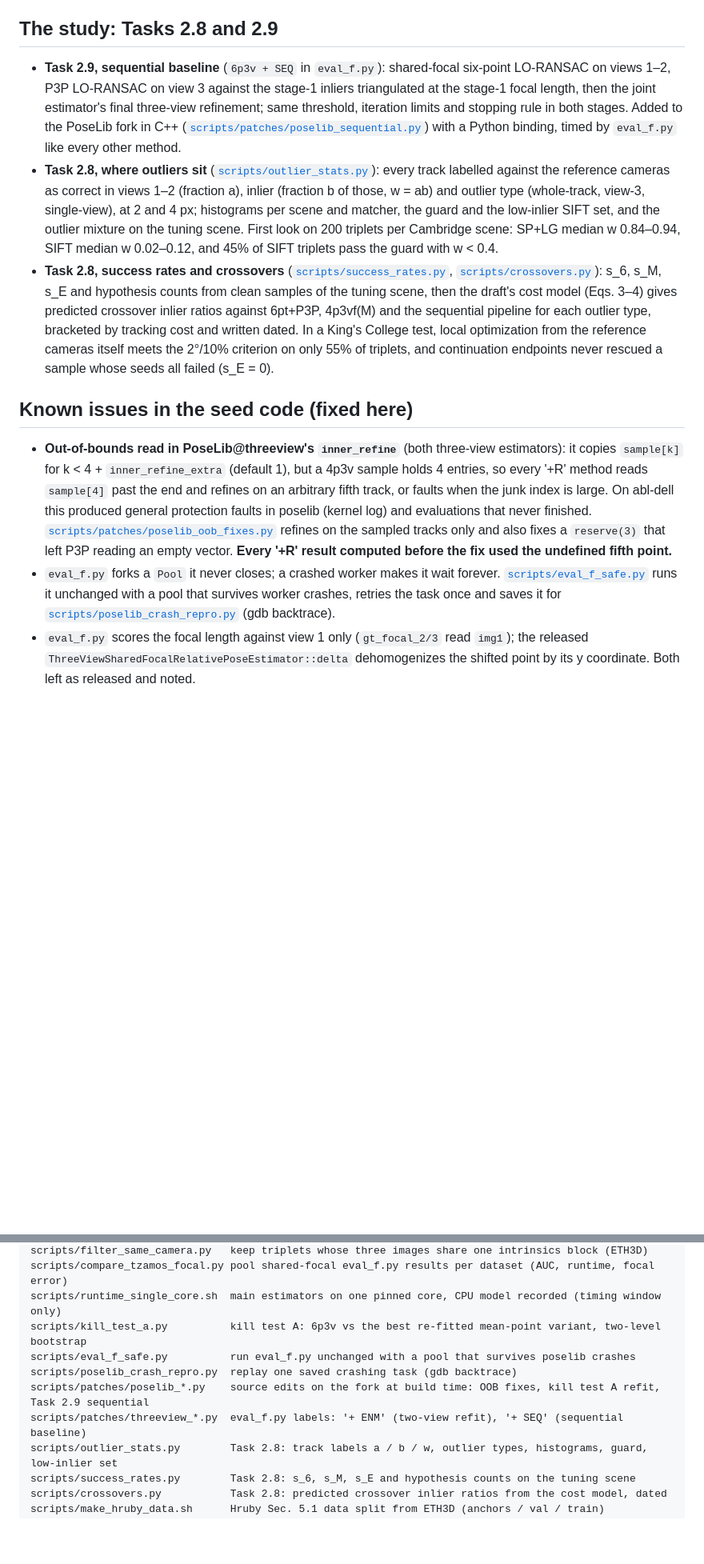
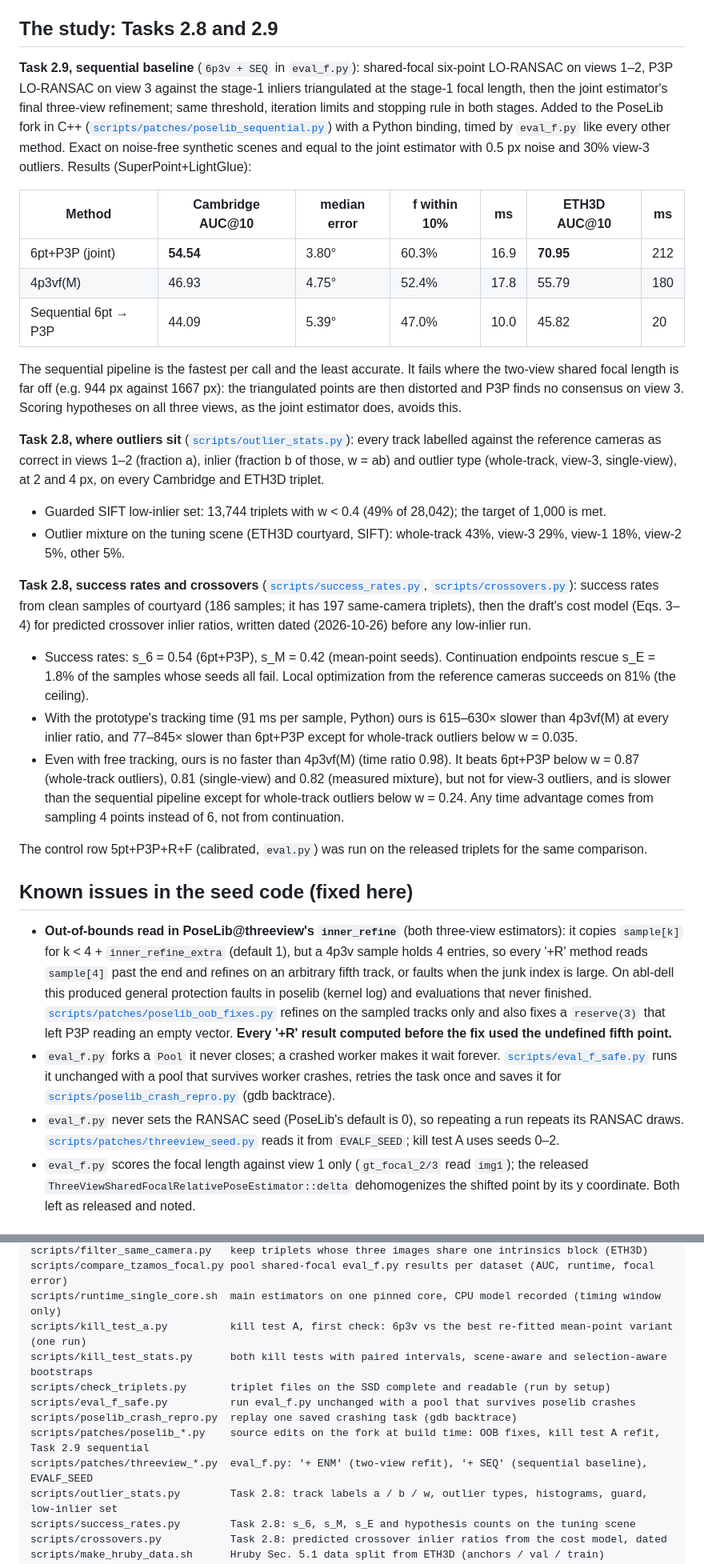
Before and after one commit to onwusikasomkenechukwu/learning-algo-cvpr-2027, a Markdown page: README.md, 2 parts joined by grey strips. Shown at 80% size. GitHub-like rendering; blank space fills up the shorter version.

```diff
--- a/README.md
+++ b/README.md
@@ -53,22 +67,45 @@ would need a gap of 4.5 or more on its own to change the decision.
 - **2-view baseline:** PoseLib 5pt LO-RANSAC, mAA@10 0.767 (tutorial val) / 0.709 (test, rebuilt GT).
 
 ## The study: Tasks 2.8 and 2.9
-- **Task 2.9, sequential baseline** (`6p3v + SEQ` in `eval_f.py`): shared-focal six-point LO-RANSAC on views 1–2,
-  P3P LO-RANSAC on view 3 against the stage-1 inliers triangulated at the stage-1 focal length, then the joint
-  estimator's final three-view refinement; same threshold, iteration limits and stopping rule in both stages.
-  Added to the PoseLib fork in C++ ([`scripts/patches/poselib_sequential.py`](scripts/patches/poselib_sequential.py))
-  with a Python binding, timed by `eval_f.py` like every other method.
-- **Task 2.8, where outliers sit** ([`scripts/outlier_stats.py`](scripts/outlier_stats.py)): every track labelled
-  against the reference cameras as correct in views 1–2 (fraction a), inlier (fraction b of those, w = ab) and
-  outlier type (whole-track, view-3, single-view), at 2 and 4 px; histograms per scene and matcher, the guard and
-  the low-inlier SIFT set, and the outlier mixture on the tuning scene. First look on 200 triplets per Cambridge
-  scene: SP+LG median w 0.84–0.94, SIFT median w 0.02–0.12, and 45% of SIFT triplets pass the guard with w < 0.4.
-- **Task 2.8, success rates and crossovers** ([`scripts/success_rates.py`](scripts/success_rates.py),
-  [`scripts/crossovers.py`](scripts/crossovers.py)): s_6, s_M, s_E and hypothesis counts from clean samples of the
-  tuning scene, then the draft's cost model (Eqs. 3–4) gives predicted crossover inlier ratios against 6pt+P3P,
-  4p3vf(M) and the sequential pipeline for each outlier type, bracketed by tracking cost and written dated. In a
-  King's College test, local optimization from the reference cameras itself meets the 2°/10% criterion on only
-  55% of triplets, and continuation endpoints never rescued a sample whose seeds all failed (s_E = 0).
+**Task 2.9, sequential baseline** (`6p3v + SEQ` in `eval_f.py`): shared-focal six-point LO-RANSAC on views 1–2,
+P3P LO-RANSAC on view 3 against the stage-1 inliers triangulated at the stage-1 focal length, then the joint
+estimator's final three-view refinement; same threshold, iteration limits and stopping rule in both stages.
+Added to the PoseLib fork in C++ ([`scripts/patches/poselib_sequential.py`](scripts/patches/poselib_sequential.py))
+with a Python binding, timed by `eval_f.py` like every other method. Exact on noise-free synthetic scenes and
+equal to the joint estimator with 0.5 px noise and 30% view-3 outliers. Results (SuperPoint+LightGlue):
+
+| Method | Cambridge AUC@10 | median error | f within 10% | ms | ETH3D AUC@10 | ms |
+|---|---|---|---|---|---|---|
+| 6pt+P3P (joint) | **54.54** | 3.80° | 60.3% | 16.9 | **70.95** | 212 |
+| 4p3vf(M) | 46.93 | 4.75° | 52.4% | 17.8 | 55.79 | 180 |
+| Sequential 6pt → P3P | 44.09 | 5.39° | 47.0% | 10.0 | 45.82 | 20 |
+
+The sequential pipeline is the fastest per call and the least accurate. It fails where the two-view shared
+focal length is far off (e.g. 944 px against 1667 px): the triangulated points are then distorted and P3P
+finds no consensus on view 3. Scoring hypotheses on all three views, as the joint estimator does, avoids this.
+
+**Task 2.8, where outliers sit** ([`scripts/outlier_stats.py`](scripts/outlier_stats.py)): every track labelled
+against the reference cameras as correct in views 1–2 (fraction a), inlier (fraction b of those, w = ab) and
+outlier type (whole-track, view-3, single-view), at 2 and 4 px, on every Cambridge and ETH3D triplet.
+- Guarded SIFT low-inlier set: 13,744 triplets with w < 0.4 (49% of 28,042); the target of 1,000 is met.
+- Outlier mixture on the tuning scene (ETH3D courtyard, SIFT): whole-track 43%, view-3 29%, view-1 18%,
+  view-2 5%, other 5%.
+
+**Task 2.8, success rates and crossovers** ([`scripts/success_rates.py`](scripts/success_rates.py),
+[`scripts/crossovers.py`](scripts/crossovers.py)): success rates from clean samples of courtyard (186 samples;
+it has 197 same-camera triplets), then the draft's cost model (Eqs. 3–4) for predicted crossover inlier ratios,
+written dated (2026-10-26) before any low-inlier run.
+- Success rates: s_6 = 0.54 (6pt+P3P), s_M = 0.42 (mean-point seeds). Continuation endpoints rescue
+  s_E = 1.8% of the samples whose seeds all fail. Local optimization from the reference cameras succeeds on
+  81% (the ceiling).
+- With the prototype's tracking time (91 ms per sample, Python) ours is 615–630× slower than 4p3vf(M) at
+  every inlier ratio, and 77–845× slower than 6pt+P3P except for whole-track outliers below w = 0.035.
+- Even with free tracking, ours is no faster than 4p3vf(M) (time ratio 0.98). It beats 6pt+P3P below
+  w = 0.87 (whole-track outliers), 0.81 (single-view) and 0.82 (measured mixture), but not for view-3 outliers,
+  and is slower than the sequential pipeline except for whole-track outliers below w = 0.24. Any time
+  advantage comes from sampling 4 points instead of 6, not from continuation.
+
+The control row 5pt+P3P+R+F (calibrated, `eval.py`) was run on the released triplets for the same comparison.
 
 ## Known issues in the seed code (fixed here)
 - **Out-of-bounds read in PoseLib@threeview's `inner_refine`** (both three-view estimators): it copies
@@ -82,6 +119,9 @@ would need a gap of 4.5 or more on its own to change the decision.
   [`scripts/eval_f_safe.py`](scripts/eval_f_safe.py) runs it unchanged with a pool that survives worker
   crashes, retries the task once and saves it for [`scripts/poselib_crash_repro.py`](scripts/poselib_crash_repro.py)
   (gdb backtrace).
+- `eval_f.py` never sets the RANSAC seed (PoseLib's default is 0), so repeating a run repeats its RANSAC
+  draws. [`scripts/patches/threeview_seed.py`](scripts/patches/threeview_seed.py) reads it from `EVALF_SEED`;
+  kill test A uses seeds 0–2.
 - `eval_f.py` scores the focal length against view 1 only (`gt_focal_2/3` read `img1`); the released
   `ThreeViewSharedFocalRelativePoseEstimator::delta` dehomogenizes the shifted point by its y coordinate.
   Both left as released and noted.
@@ -146,11 +187,13 @@ scripts/cambridge_nvm_to_colmap.py  Cambridge reconstruction.nvm -> COLMAP model
 scripts/filter_same_camera.py   keep triplets whose three images share one intrinsics block (ETH3D)
 scripts/compare_tzamos_focal.py pool shared-focal eval_f.py results per dataset (AUC, runtime, focal error)
 scripts/runtime_single_core.sh  main estimators on one pinned core, CPU model recorded (timing window only)
-scripts/kill_test_a.py          kill test A: 6p3v vs the best re-fitted mean-point variant, two-level bootstrap
+scripts/kill_test_a.py          kill test A, first check: 6p3v vs the best re-fitted mean-point variant (one run)
+scripts/kill_test_stats.py      both kill tests with paired intervals, scene-aware and selection-aware bootstraps
+scripts/check_triplets.py       triplet files on the SSD complete and readable (run by setup)
 scripts/eval_f_safe.py          run eval_f.py unchanged with a pool that survives poselib crashes
 scripts/poselib_crash_repro.py  replay one saved crashing task (gdb backtrace)
 scripts/patches/poselib_*.py    source edits on the fork at build time: OOB fixes, kill test A refit, Task 2.9 sequential
-scripts/patches/threeview_*.py  eval_f.py labels: '+ ENM' (two-view refit), '+ SEQ' (sequential baseline)
+scripts/patches/threeview_*.py  eval_f.py: '+ ENM' (two-view refit), '+ SEQ' (sequential baseline), EVALF_SEED
 scripts/outlier_stats.py        Task 2.8: track labels a / b / w, outlier types, histograms, guard, low-inlier set
 scripts/success_rates.py        Task 2.8: s_6, s_M, s_E and hypothesis counts on the tuning scene
 scripts/crossovers.py           Task 2.8: predicted crossover inlier ratios from the cost model, dated
```
Also changed, not shown: other parts of README.md (+35 -20 lines).
